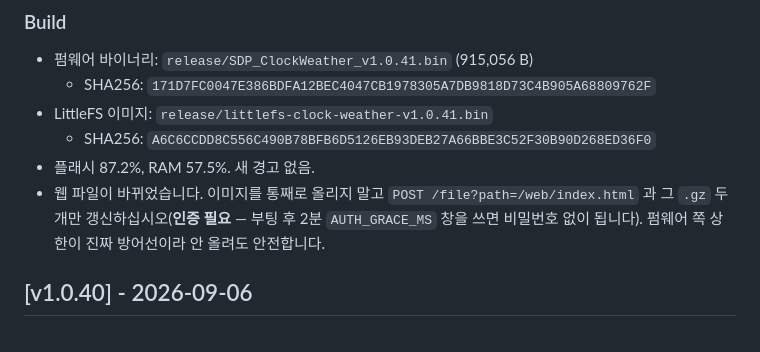
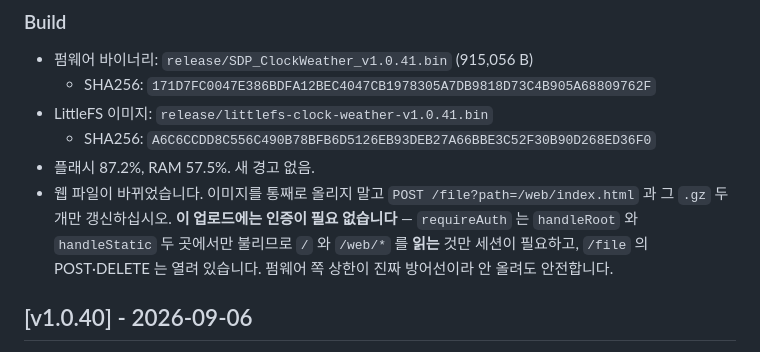
Before and after one commit to pilos011/smallTV-custom, a Markdown page: CHANGELOG.md, the part around the change. Drawn GitHub-style.

Commit message:
Say plainly that pushing a web file needs no login
The v1.0.41 notes said /file uploads are behind the session and that the
boot grace window is the way in. Both halves were wrong about the upload.
requireAuth() is called from exactly two places in the whole source,
handleRoot and handleStatic, so only reading / and /web/* needs a session.
GET /file?path=... redirects because /file has no GET handler and falls
through to handleStatic, not because the POST is gated - a 302 on one
method was read as a verdict on another.

Co-Authored-By: Claude Opus 5 <noreply@anthropic.com>

```diff
--- a/CHANGELOG.md
+++ b/CHANGELOG.md
@@ -44,8 +44,10 @@
   - SHA256: `A6C6CCDD8C556C490B78BFB6D5126EB93DEB27A66BBE3C52F30B90D268ED36F0`
 - 플래시 87.2%, RAM 57.5%. 새 경고 없음.
 - 웹 파일이 바뀌었습니다. 이미지를 통째로 올리지 말고 `POST /file?path=/web/index.html`
-  과 그 `.gz` 두 개만 갱신하십시오(**인증 필요** — 부팅 후 2분 `AUTH_GRACE_MS` 창을 쓰면
-  비밀번호 없이 됩니다). 펌웨어 쪽 상한이 진짜 방어선이라 안 올려도 안전합니다.
+  과 그 `.gz` 두 개만 갱신하십시오. **이 업로드에는 인증이 필요 없습니다** — `requireAuth`
+  는 `handleRoot` 와 `handleStatic` 두 곳에서만 불리므로 `/` 와 `/web/*` 를 **읽는** 것만
+  세션이 필요하고, `/file` 의 POST·DELETE 는 열려 있습니다. 펌웨어 쪽 상한이 진짜
+  방어선이라 안 올려도 안전합니다.
 
 ## [v1.0.40] - 2026-09-06
 
```
